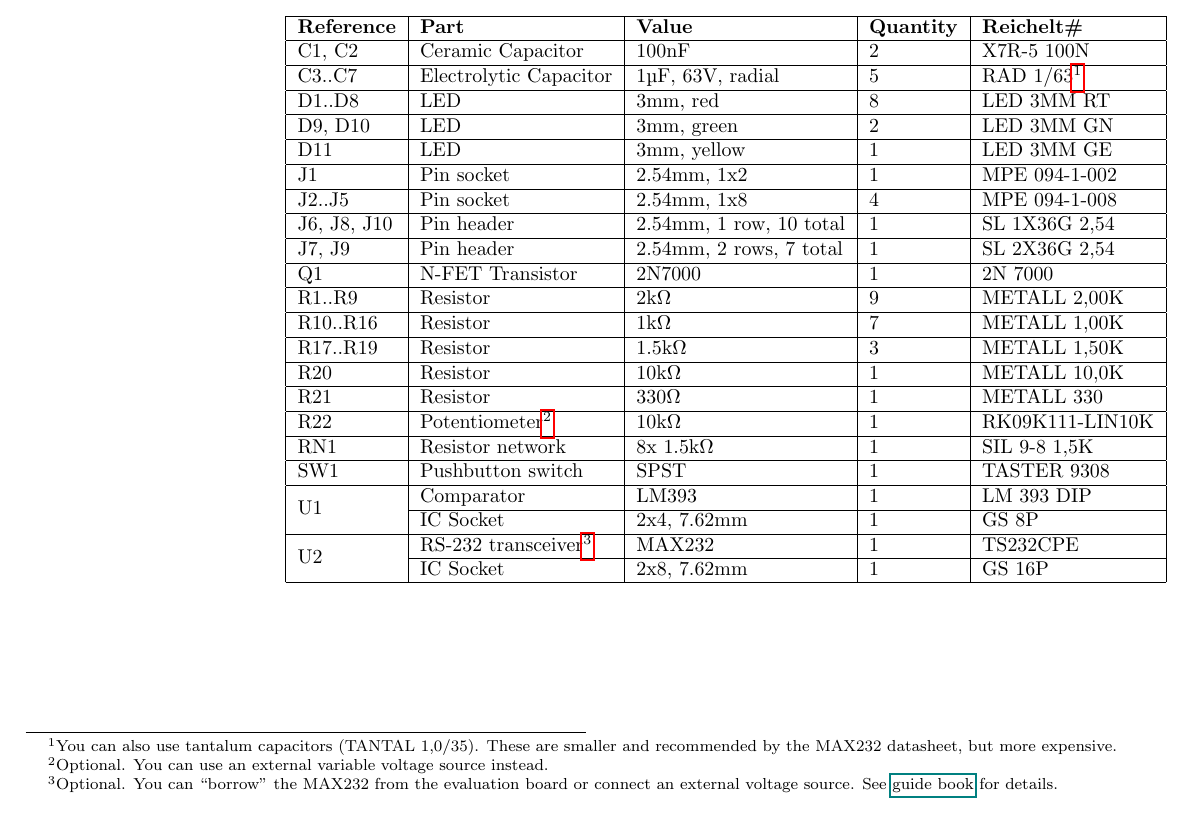
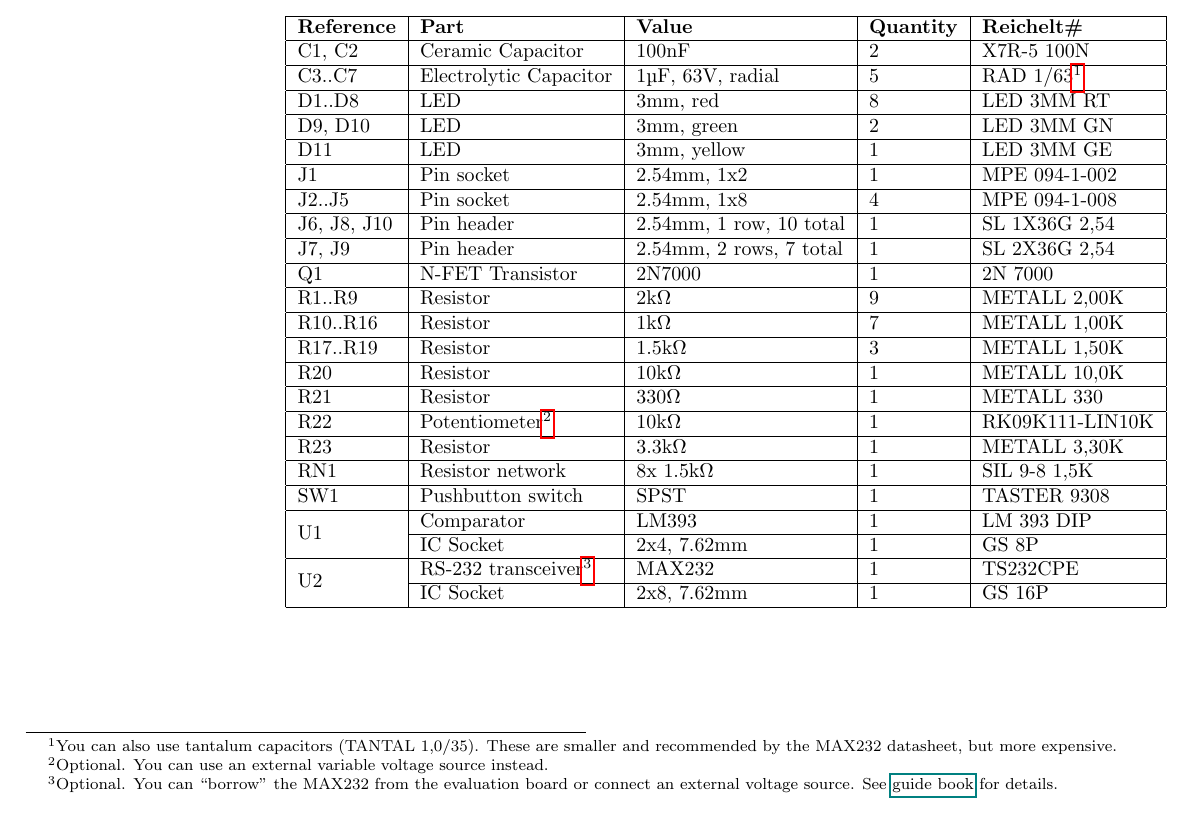
Before and after one commit to 7vgn/ADDABoard, a LaTeX document (BOM/BOM.tex): part of the page, cut so that both start at the same text. Compiled offline with pdfLaTeX.

Commit message:
Added missing resistor to BOM

```diff
--- a/BOM/BOM.tex
+++ b/BOM/BOM.tex
@@ -34,6 +34,7 @@
 R20&Resistor&10k\textOmega&1&METALL 10,0K\cr\hline
 R21&Resistor&330\textOmega&1&METALL 330\cr\hline
 R22&Potentiometer\footnote{Optional. You can use an external variable voltage source instead.}&10k\textOmega&1&RK09K111-LIN10K\cr\hline
+R23&Resistor&3.3k\textOmega&1&METALL 3,30K\cr\hline
 RN1&Resistor network&8x 1.5k\textOmega&1&SIL 9-8 1,5K\cr\hline
 SW1&Pushbutton switch&SPST&1&TASTER 9308\cr\hline
 \multirow{2}{*}{U1}&Comparator&LM393&1&LM 393 DIP\cr\cline{2-5}
```
Also changed, not shown: BOM/BOM.pdf.
